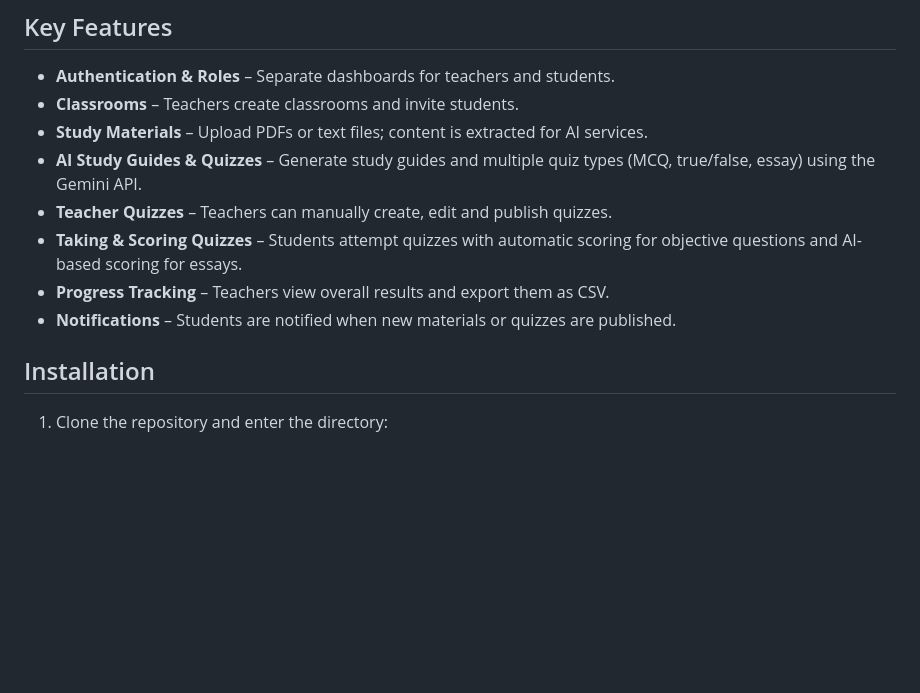
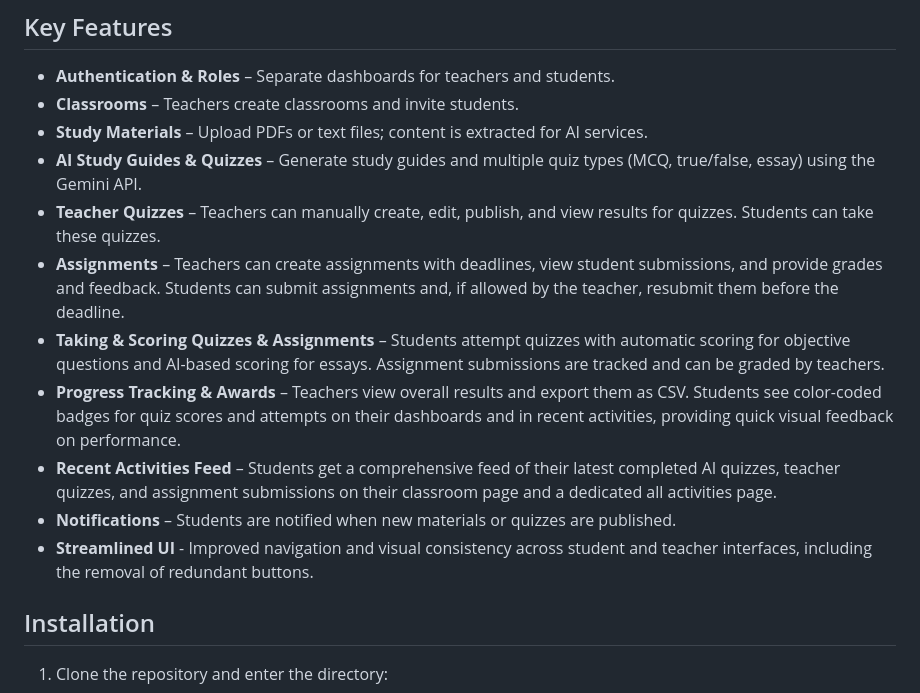
Before and after one commit to andrewtliem/atlverse-classroom, a Markdown page: README.md, the part around the change. Rendered like a GitHub page; blank space fills up the shorter version.

Commit message:
Update README.md with new features: assignments, awards, and expanded quiz functionalities.

```diff
--- a/README.md
+++ b/README.md
@@ -12,10 +12,13 @@ Teachers can create classrooms, upload study material and build quizzes. Student
 - **Classrooms** – Teachers create classrooms and invite students.
 - **Study Materials** – Upload PDFs or text files; content is extracted for AI services.
 - **AI Study Guides & Quizzes** – Generate study guides and multiple quiz types (MCQ, true/false, essay) using the Gemini API.
-- **Teacher Quizzes** – Teachers can manually create, edit and publish quizzes.
-- **Taking & Scoring Quizzes** – Students attempt quizzes with automatic scoring for objective questions and AI-based scoring for essays.
-- **Progress Tracking** – Teachers view overall results and export them as CSV.
+- **Teacher Quizzes** – Teachers can manually create, edit, publish, and view results for quizzes. Students can take these quizzes.
+- **Assignments** – Teachers can create assignments with deadlines, view student submissions, and provide grades and feedback. Students can submit assignments and, if allowed by the teacher, resubmit them before the deadline.
+- **Taking & Scoring Quizzes & Assignments** – Students attempt quizzes with automatic scoring for objective questions and AI-based scoring for essays. Assignment submissions are tracked and can be graded by teachers.
+- **Progress Tracking & Awards** – Teachers view overall results and export them as CSV. Students see color-coded badges for quiz scores and attempts on their dashboards and in recent activities, providing quick visual feedback on performance.
+- **Recent Activities Feed** – Students get a comprehensive feed of their latest completed AI quizzes, teacher quizzes, and assignment submissions on their classroom page and a dedicated all activities page.
 - **Notifications** – Students are notified when new materials or quizzes are published.
+- **Streamlined UI** - Improved navigation and visual consistency across student and teacher interfaces, including the removal of redundant buttons.
 
 ## Installation
 
```
